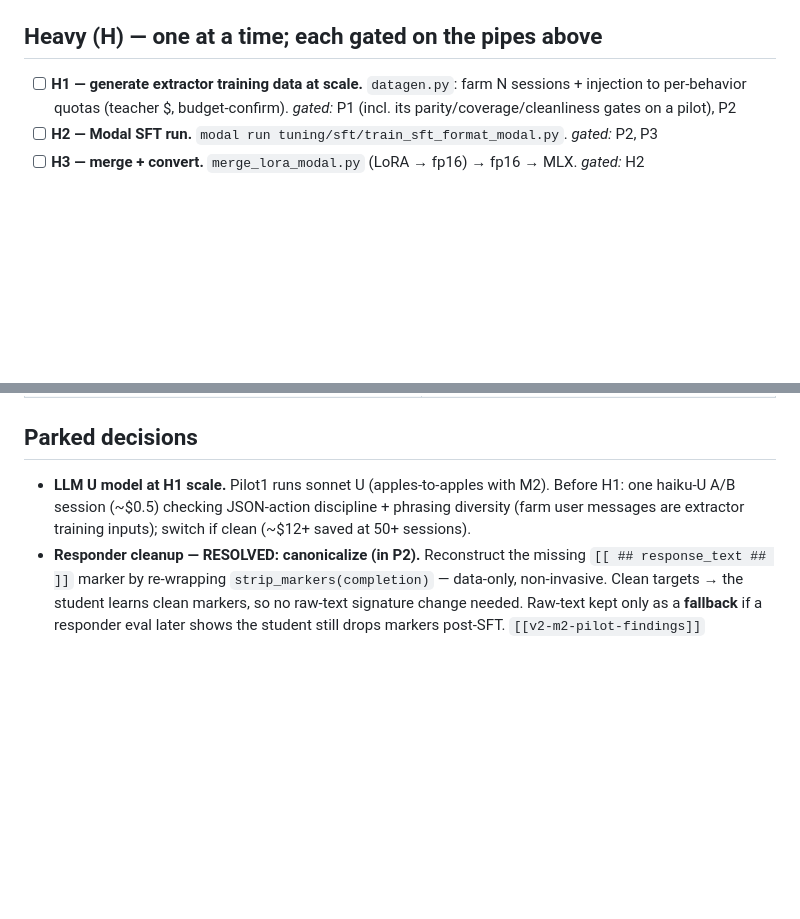
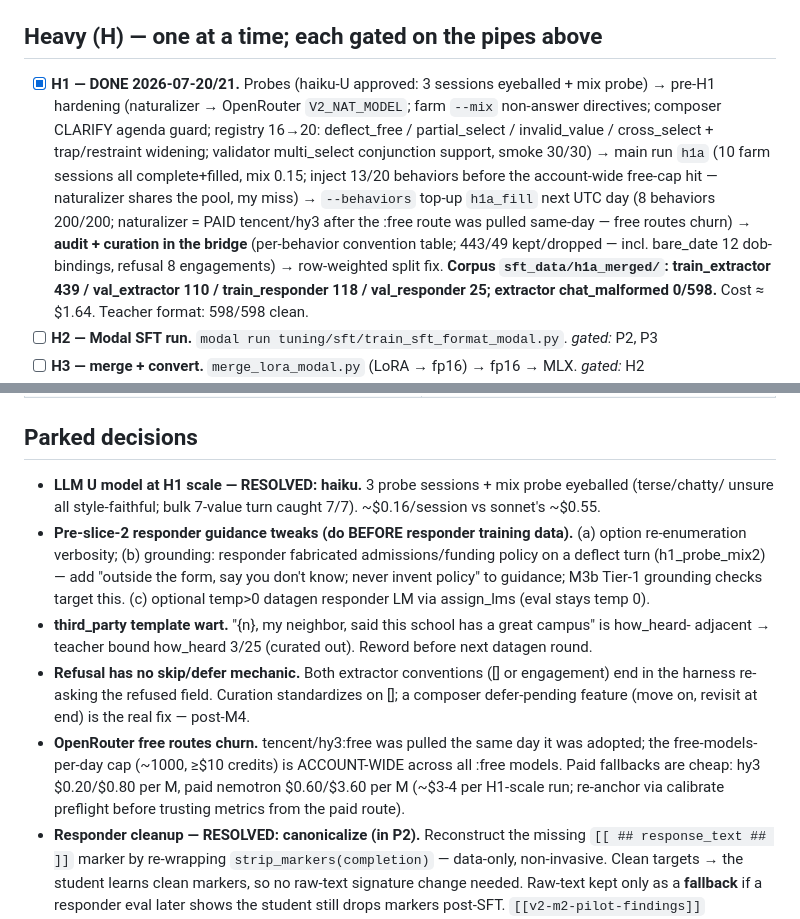
Before and after one commit to noelotpyrc/form-filling-assistant, a Markdown page: tuning/v2/M4_PLAN.md, 2 parts joined by grey strips. Drawn GitHub-style; blank space fills up the shorter version.

Commit message:
v2 M4: H1 done — plan tracker + parked notes
H1 corpus: sft_data/h1a_merged (train/val extractor 439/110, responder
118/25; extractor format 598/598 clean; ~$1.64). Parked: pre-slice-2
responder guidance (verbosity + grounding), third_party template wart,
refusal skip/defer mechanic, OpenRouter free-tier economics.

Co-Authored-By: Claude Fable 5 <noreply@anthropic.com>

```diff
--- a/tuning/v2/M4_PLAN.md
+++ b/tuning/v2/M4_PLAN.md
@@ -186,9 +186,17 @@ the responder eval (M3b) to grade any of it.
       *edit:* `eval_score.py`, serving path
 
 ## Heavy (H) — one at a time; each gated on the pipes above
-- [ ] **H1 — generate extractor training data at scale.** `datagen.py`: farm N sessions + injection to
-      per-behavior quotas (teacher $, budget-confirm). *gated:* P1 (incl. its parity/coverage/cleanliness
-      gates on a pilot), P2
+- [x] **H1 — DONE 2026-07-20/21.** Probes (haiku-U approved: 3 sessions eyeballed + mix probe) →
+      pre-H1 hardening (naturalizer → OpenRouter `V2_NAT_MODEL`; farm `--mix` non-answer directives;
+      composer CLARIFY agenda guard; registry 16→20: deflect_free / partial_select / invalid_value /
+      cross_select + trap/restraint widening; validator multi_select conjunction support, smoke 30/30) →
+      main run `h1a` (10 farm sessions all complete+filled, mix 0.15; inject 13/20 behaviors before the
+      account-wide free-cap hit — naturalizer shares the pool, my miss) → `--behaviors` top-up `h1a_fill`
+      next UTC day (8 behaviors 200/200; naturalizer = PAID tencent/hy3 after the :free route was pulled
+      same-day — free routes churn) → **audit + curation in the bridge** (per-behavior convention table;
+      443/49 kept/dropped — incl. bare_date 12 dob-bindings, refusal 8 engagements) → row-weighted split fix.
+      **Corpus `sft_data/h1a_merged/`: train_extractor 439 / val_extractor 110 / train_responder 118 /
+      val_responder 25; extractor chat_malformed 0/598.** Cost ≈ $1.64. Teacher format: 598/598 clean.
 - [ ] **H2 — Modal SFT run.** `modal run tuning/sft/train_sft_format_modal.py`. *gated:* P2, P3
 - [ ] **H3 — merge + convert.** `merge_lora_modal.py` (LoRA → fp16) → fp16 → MLX. *gated:* H2
 - [ ] **H4 — eval student on frozen set.** `eval_score.py` at the student → student/teacher gap = **thesis number**. *gated:* P4, H3
@@ -202,9 +210,22 @@ the responder eval (M3b) to grade any of it.
 | format bridge (P2), student LM (P4) | ❌ to build |
 
 ## Parked decisions
-- **LLM U model at H1 scale.** Pilot1 runs sonnet U (apples-to-apples with M2). Before H1: one
-  haiku-U A/B session (~$0.5) checking JSON-action discipline + phrasing diversity (farm user
-  messages are extractor training inputs); switch if clean (~$12+ saved at 50+ sessions).
+- **LLM U model at H1 scale — RESOLVED: haiku.** 3 probe sessions + mix probe eyeballed (terse/chatty/
+  unsure all style-faithful; bulk 7-value turn caught 7/7). ~$0.16/session vs sonnet's ~$0.55.
+- **Pre-slice-2 responder guidance tweaks (do BEFORE responder training data).** (a) option
+  re-enumeration verbosity; (b) grounding: responder fabricated admissions/funding policy on a deflect
+  turn (h1_probe_mix2) — add "outside the form, say you don't know; never invent policy" to guidance;
+  M3b Tier-1 grounding checks target this. (c) optional temp>0 datagen responder LM via assign_lms
+  (eval stays temp 0).
+- **third_party template wart.** "{n}, my neighbor, said this school has a great campus" is how_heard-
+  adjacent → teacher bound how_heard 3/25 (curated out). Reword before next datagen round.
+- **Refusal has no skip/defer mechanic.** Both extractor conventions ([] or engagement) end in the
+  harness re-asking the refused field. Curation standardizes on []; a composer defer-pending feature
+  (move on, revisit at end) is the real fix — post-M4.
+- **OpenRouter free routes churn.** tencent/hy3:free was pulled the same day it was adopted; the
+  free-models-per-day cap (~1000, ≥$10 credits) is ACCOUNT-WIDE across all :free models. Paid fallbacks
+  are cheap: hy3 $0.20/$0.80 per M, paid nemotron $0.60/$3.60 per M (~$3-4 per H1-scale run; re-anchor
+  via calibrate preflight before trusting metrics from the paid route).
 - **Responder cleanup — RESOLVED: canonicalize (in P2).** Reconstruct the missing
   `[[ ## response_text ## ]]` marker by re-wrapping `strip_markers(completion)` — data-only, non-invasive.
   Clean targets → the student learns clean markers, so no raw-text signature change needed. Raw-text kept
```
